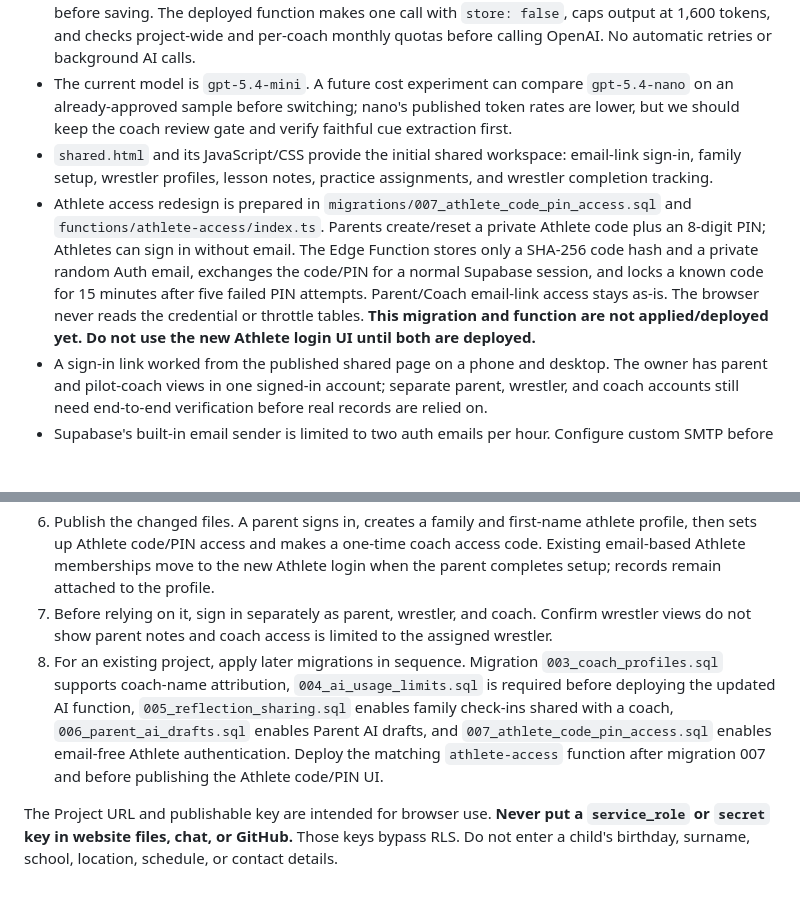
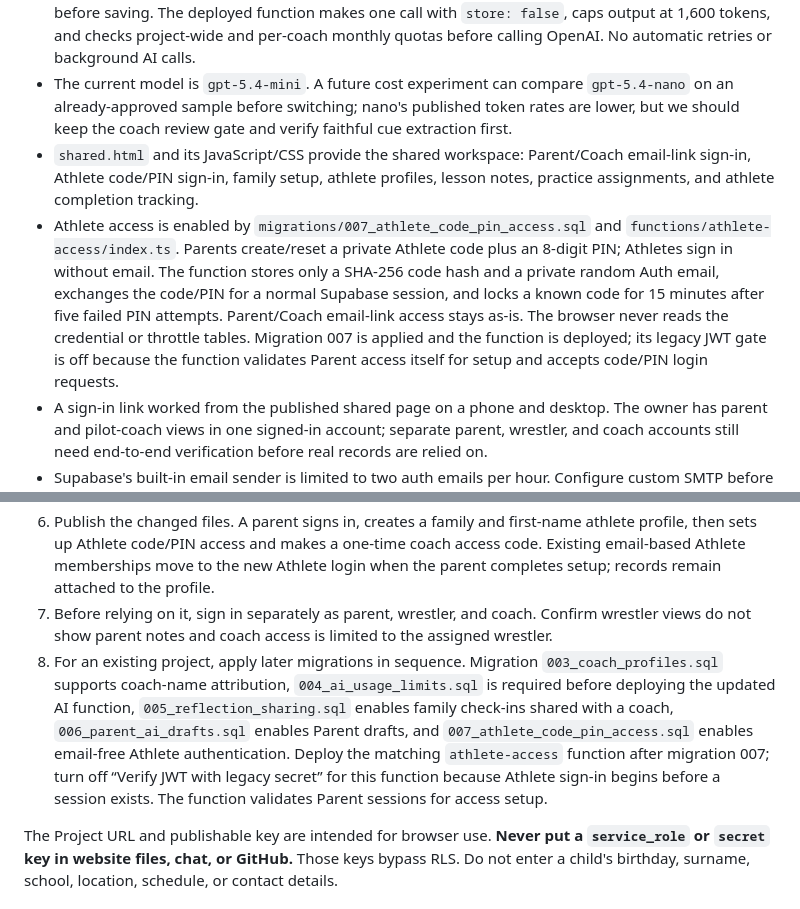
Before and after one commit to dane789/matwork, a Markdown page: supabase/README.md, 2 parts joined by grey strips. Rendered like a GitHub page; blank space fills up the shorter version.

Commit message:
Document deployed Athlete sign-in

```diff
--- a/supabase/README.md
+++ b/supabase/README.md
@@ -12,8 +12,8 @@ This folder contains the initial schema for the private parent, wrestler, and co
 - The function is deployed, but its live OpenAI request currently returns `429 credit_balance_exhausted`. Add API credits before retrying. No OpenAI secret belongs in this repository or in Drive.
 - Cost controls: coach notes can be entered and saved without AI; use phone keyboard dictation for free transcription, send only the current lesson note (never the full journal/history), and review the draft before saving. The deployed function makes one call with `store: false`, caps output at 1,600 tokens, and checks project-wide and per-coach monthly quotas before calling OpenAI. No automatic retries or background AI calls.
 - The current model is `gpt-5.4-mini`. A future cost experiment can compare `gpt-5.4-nano` on an already-approved sample before switching; nano's published token rates are lower, but we should keep the coach review gate and verify faithful cue extraction first.
-- `shared.html` and its JavaScript/CSS provide the initial shared workspace: email-link sign-in, family setup, wrestler profiles, lesson notes, practice assignments, and wrestler completion tracking.
-- Athlete access redesign is prepared in `migrations/007_athlete_code_pin_access.sql` and `functions/athlete-access/index.ts`. Parents create/reset a private Athlete code plus an 8-digit PIN; Athletes can sign in without email. The Edge Function stores only a SHA-256 code hash and a private random Auth email, exchanges the code/PIN for a normal Supabase session, and locks a known code for 15 minutes after five failed PIN attempts. Parent/Coach email-link access stays as-is. The browser never reads the credential or throttle tables. **This migration and function are not applied/deployed yet. Do not use the new Athlete login UI until both are deployed.**
+- `shared.html` and its JavaScript/CSS provide the shared workspace: Parent/Coach email-link sign-in, Athlete code/PIN sign-in, family setup, athlete profiles, lesson notes, practice assignments, and athlete completion tracking.
+- Athlete access is enabled by `migrations/007_athlete_code_pin_access.sql` and `functions/athlete-access/index.ts`. Parents create/reset a private Athlete code plus an 8-digit PIN; Athletes sign in without email. The function stores only a SHA-256 code hash and a private random Auth email, exchanges the code/PIN for a normal Supabase session, and locks a known code for 15 minutes after five failed PIN attempts. Parent/Coach email-link access stays as-is. The browser never reads the credential or throttle tables. Migration 007 is applied and the function is deployed; its legacy JWT gate is off because the function validates Parent access itself for setup and accepts code/PIN login requests.
 - A sign-in link worked from the published shared page on a phone and desktop. The owner has parent and pilot-coach views in one signed-in account; separate parent, wrestler, and coach accounts still need end-to-end verification before real records are relied on.
 - Supabase's built-in email sender is limited to two auth emails per hour. Configure custom SMTP before onboarding separate wrestler and coach accounts.
 - The original public journal at `index.html` is browser-local; it does not share data or enforce roles.
@@ -27,7 +27,7 @@ This folder contains the initial schema for the private parent, wrestler, and co
 5. In Auth email settings, ensure the sign-in email link directs back to the requested redirect URL. Email-link sign-in is used so families do not need passwords for the first version.
 6. Publish the changed files. A parent signs in, creates a family and first-name athlete profile, then sets up Athlete code/PIN access and makes a one-time coach access code. Existing email-based Athlete memberships move to the new Athlete login when the parent completes setup; records remain attached to the profile.
 7. Before relying on it, sign in separately as parent, wrestler, and coach. Confirm wrestler views do not show parent notes and coach access is limited to the assigned wrestler.
-8. For an existing project, apply later migrations in sequence. Migration `003_coach_profiles.sql` supports coach-name attribution, `004_ai_usage_limits.sql` is required before deploying the updated AI function, `005_reflection_sharing.sql` enables family check-ins shared with a coach, `006_parent_ai_drafts.sql` enables Parent AI drafts, and `007_athlete_code_pin_access.sql` enables email-free Athlete authentication. Deploy the matching `athlete-access` function after migration 007 and before publishing the Athlete code/PIN UI.
+8. For an existing project, apply later migrations in sequence. Migration `003_coach_profiles.sql` supports coach-name attribution, `004_ai_usage_limits.sql` is required before deploying the updated AI function, `005_reflection_sharing.sql` enables family check-ins shared with a coach, `006_parent_ai_drafts.sql` enables Parent drafts, and `007_athlete_code_pin_access.sql` enables email-free Athlete authentication. Deploy the matching `athlete-access` function after migration 007; turn off “Verify JWT with legacy secret” for this function because Athlete sign-in begins before a session exists. The function validates Parent sessions for access setup.
 
 The Project URL and publishable key are intended for browser use. **Never put a `service_role` or `secret` key in website files, chat, or GitHub.** Those keys bypass RLS. Do not enter a child's birthday, surname, school, location, schedule, or contact details.
 
```
